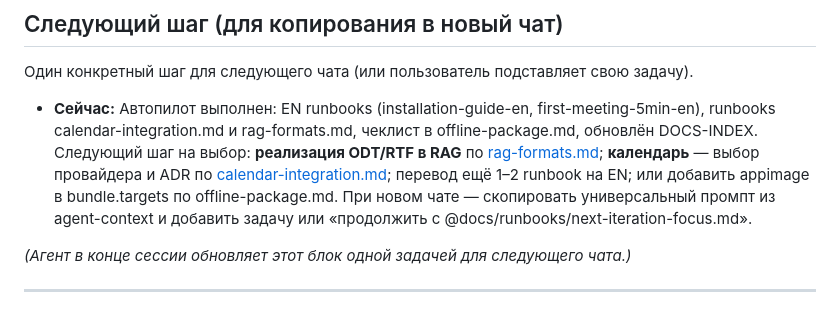
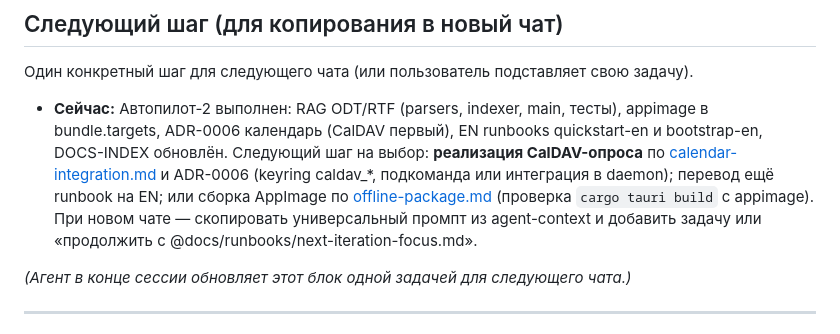
Before and after one commit to iurii-izman/voiceforge, a Markdown page: docs/runbooks/next-iteration-focus.md, the part around the change. Rendered like a GitHub page.

Commit message:
docs: update next-iteration-focus after autopilot-2 (CalDAV, AppImage, EN runbooks)
Co-authored-by: Cursor <cursoragent@cursor.com>

```diff
--- a/docs/runbooks/next-iteration-focus.md
+++ b/docs/runbooks/next-iteration-focus.md
@@ -10,7 +10,7 @@
 
 Один конкретный шаг для следующего чата (или пользователь подставляет свою задачу).
 
-- **Сейчас:** Автопилот выполнен: EN runbooks (installation-guide-en, first-meeting-5min-en), runbooks calendar-integration.md и rag-formats.md, чеклист в offline-package.md, обновлён DOCS-INDEX. Следующий шаг на выбор: **реализация ODT/RTF в RAG** по [rag-formats.md](rag-formats.md); **календарь** — выбор провайдера и ADR по [calendar-integration.md](calendar-integration.md); перевод ещё 1–2 runbook на EN; или добавить appimage в bundle.targets по offline-package.md. При новом чате — скопировать универсальный промпт из agent-context и добавить задачу или «продолжить с @docs/runbooks/next-iteration-focus.md».
+- **Сейчас:** Автопилот-2 выполнен: RAG ODT/RTF (parsers, indexer, main, тесты), appimage в bundle.targets, ADR-0006 календарь (CalDAV первый), EN runbooks quickstart-en и bootstrap-en, DOCS-INDEX обновлён. Следующий шаг на выбор: **реализация CalDAV-опроса** по [calendar-integration.md](calendar-integration.md) и ADR-0006 (keyring caldav_*, подкоманда или интеграция в daemon); перевод ещё runbook на EN; или сборка AppImage по [offline-package.md](offline-package.md) (проверка `cargo tauri build` с appimage). При новом чате — скопировать универсальный промпт из agent-context и добавить задачу или «продолжить с @docs/runbooks/next-iteration-focus.md».
 
 *(Агент в конце сессии обновляет этот блок одной задачей для следующего чата.)*
 
```
